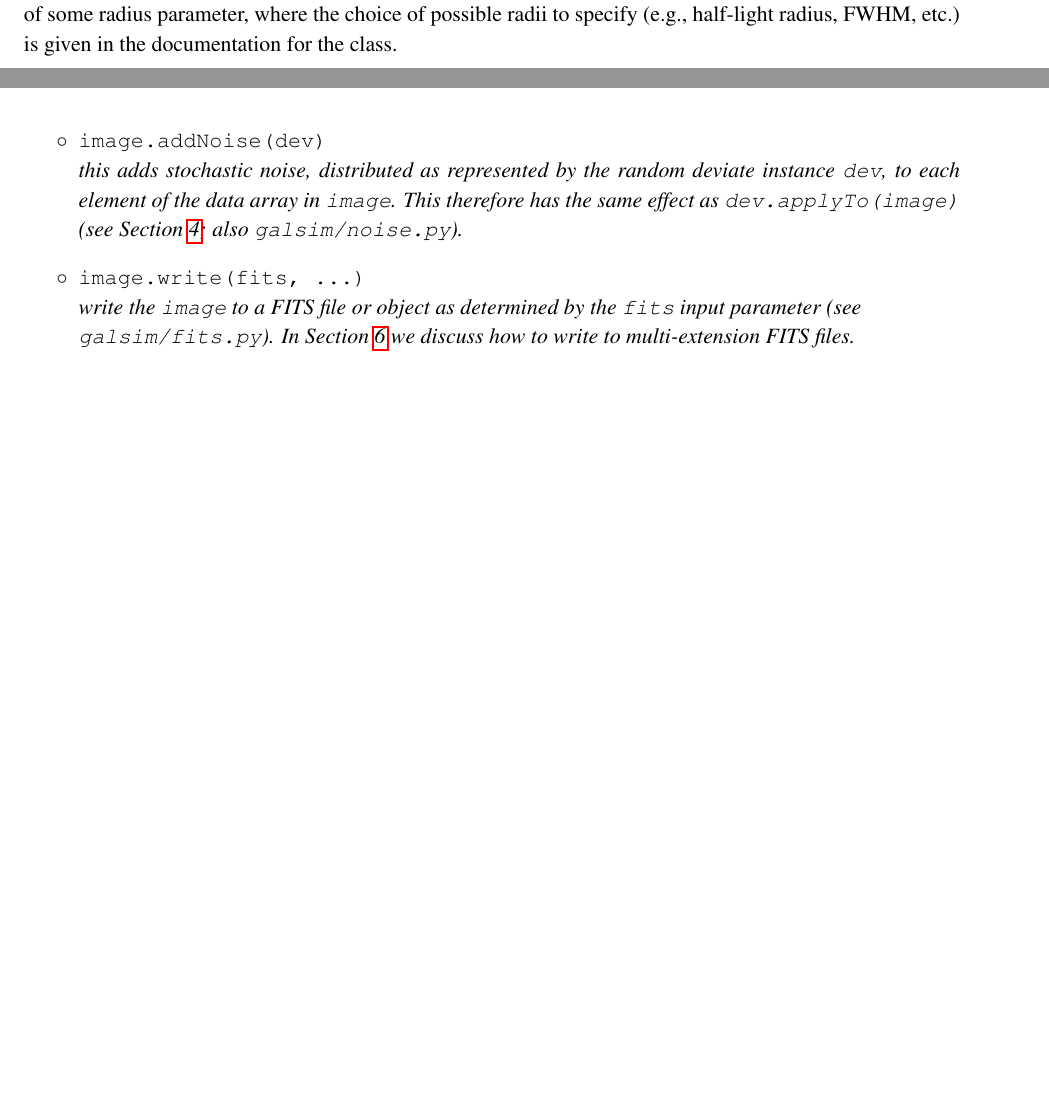
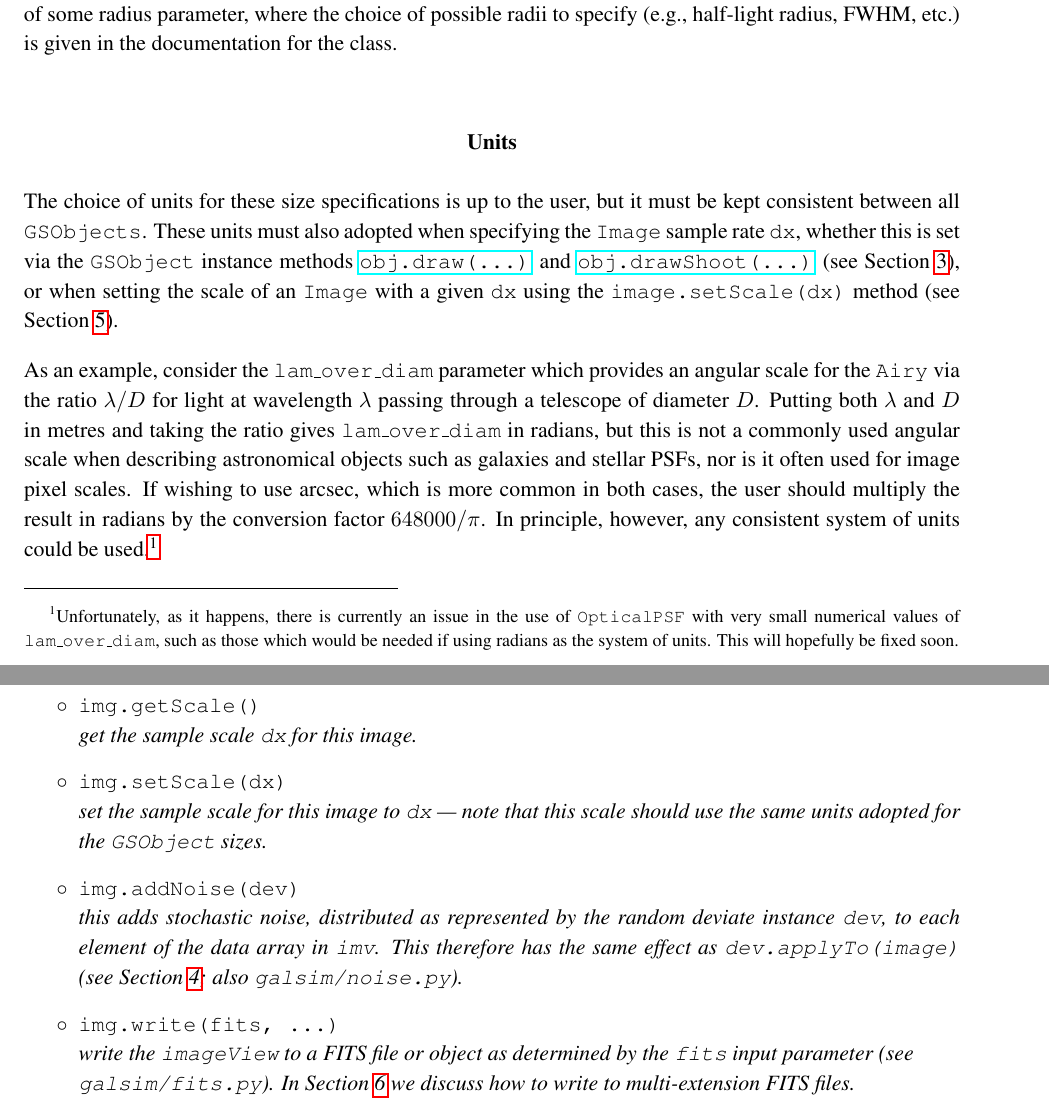
Before and after one commit to GalSim-developers/GalSim, a LaTeX paper (doc/ref/GalSim_Quick_Reference.tex): two parts of pages 3 and 7 of 9 before the commit and two parts of pages 3 and 8 of 9 after it, joined at a grey line, cut so that both start at the same text, the shorter picture padded with empty space. Compiled offline with pdfLaTeX.

Commit message:
added improved treatment of size units, along with a better description of Image methods and slightly more on the fact that most users need only use an Image (#236)

```diff
--- a/doc/ref/GalSim_Quick_Reference.tex
+++ b/doc/ref/GalSim_Quick_Reference.tex
@@ -162,6 +162,37 @@ Note that all of the \texttt{GSObject}s except for \texttt{RealGalaxy}, \texttt{
 possible radii to specify (e.g., half-light radius, FWHM, etc.) is given in the documentation for
 the class.
 
+\subsection*{Units}
+The choice of units for these size specifications is up to the user,
+but it must be kept consistent between all \texttt{GSObjects}.  These
+units must also adopted when specifying the \texttt{Image} sample
+rate \texttt{dx}, whether this is set via the \texttt{GSObject}
+instance methods \href{http://galsim-developers.github.com/GalSim/classgalsim_1_1base_1_1_g_s_object.html#ae0b346a8b438dedbc7f60a52220869d8}{\texttt{obj.draw(...)}}
+and
+\href{http://galsim-developers.github.com/GalSim/classgalsim_1_1base_1_1_g_s_object.html#a42ac334d2840ba3fa832988e998beca0}{\texttt{obj.drawShoot(...)}}
+(see Section~\ref{sect:gsobjectmethods}),
+or when setting the scale of an \texttt{Image} with a given
+\texttt{dx} using the \texttt{image.setScale(dx)} method (see Section~\ref{sect:image}).
+
+As an example, consider the
+\texttt{lam\_over\_diam} parameter which provides an angular scale for
+the \texttt{Airy} via
+the ratio $\lambda / D$ for light at wavelength $\lambda$ passing
+through a telescope of diameter $D$. Putting both $\lambda$ and
+$D$ in metres and taking the ratio gives \texttt{lam\_over\_diam} in
+radians, but this is not a commonly used angular scale when describing
+astronomical objects such as galaxies and stellar PSFs, nor is
+it often used for image pixel scales.  If wishing to use arcsec, which
+is more common in both cases, the user should multiply the result in
+radians by the conversion factor
+$648000 / \pi$.  In principle, however, any consistent
+system of units could be used.\footnote{Unfortunately, as it happens, there is
+  currently an issue in the use of \texttt{OpticalPSF} with very small
+  numerical values
+  of \texttt{lam\_over\_diam}, such as those which would be needed if using
+  radians as the system of units.  This will hopefully be fixed soon.}
+
+
 \section{Important GSObject methods}\label{sect:gsobjectmethods}
 A number of methods are shared by all the \texttt{GSObject}s of
 Section~\ref{sect:gsobjects}, and are also to be found in \\ {\tt
@@ -391,12 +433,20 @@ The most important and commonly-used methods for such an
 instance are:
 \begin{itemize}
 
-\item[$\circ$] \texttt{image.addNoise(dev)} \newline \emph{this adds stochastic noise, distributed as
+\item[$\circ$] \texttt{img.getScale()} \newline
+ \emph{get the sample scale \texttt{dx} for this image.}
+
+\item[$\circ$] \texttt{img.setScale(dx)} \newline
+ \emph{set the sample scale for this image to \texttt{dx} --- note that
+   this scale should use the same units adopted for the
+   \texttt{GSObject} sizes.}
+
+\item[$\circ$] \texttt{img.addNoise(dev)} \newline \emph{this adds stochastic noise, distributed as
   represented by the random deviate instance \texttt{dev}, to each
-  element of the data array in \texttt{image}.  This therefore has the same
+  element of the data array in \texttt{imv}.  This therefore has the same
   effect as \texttt{dev.applyTo(image)} (see Section~\ref{sect:random}; also \texttt{galsim/noise.py}).}
 
-\item[$\circ$] \texttt{image.write(fits, ...)}  \newline  \emph{write the \texttt{image} to a FITS
+\item[$\circ$] \texttt{img.write(fits, ...)}  \newline  \emph{write the \texttt{imageView} to a FITS
     file or object as determined by the \texttt{fits} input parameter
     (see \\
   \texttt{galsim/fits.py}).  In Section~\ref{sect:misc} we discuss how to write to multi-extension
```
Also changed, not shown: doc/GalSim_Quick_Reference.pdf, doc/ref/GalSim_Quick_Reference.tex (39 more changed lines).
